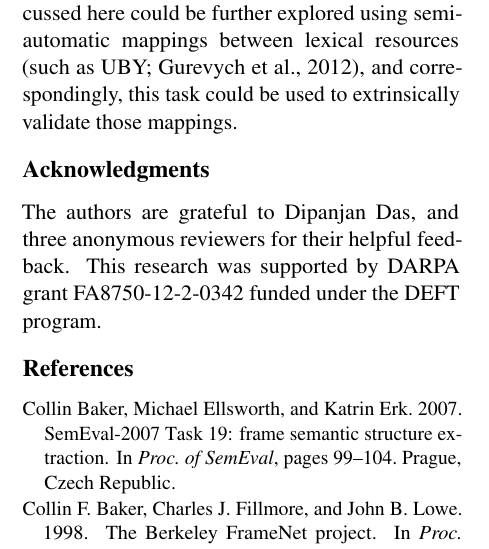
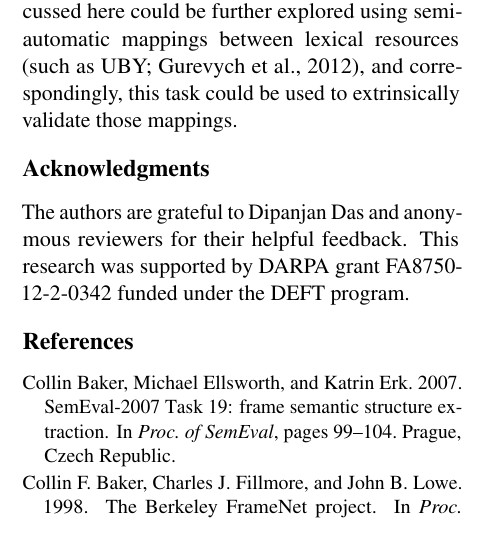
Before and after one commit to meghana-kshirsagar/acl2015, a LaTeX paper (argid_short.tex): part of one column of page 5 of 6, cut so that both start at the same text. Compiled offline with pdfLaTeX.

Commit message:
>3 reviewers if you include the long submission

```diff
--- a/argid_short.tex
+++ b/argid_short.tex
@@ -1297,7 +1297,7 @@ and correspondingly, this task could be used to extrinsically validate those map
 
 \finalversion{\section*{Acknowledgments}
 
-The authors are grateful to Dipanjan Das, and three anonymous reviewers for
+The authors are grateful to Dipanjan Das and anonymous reviewers for
 their helpful feedback.
 This research was supported by DARPA grant FA8750-12-2-0342 funded under the
 DEFT program.
```
